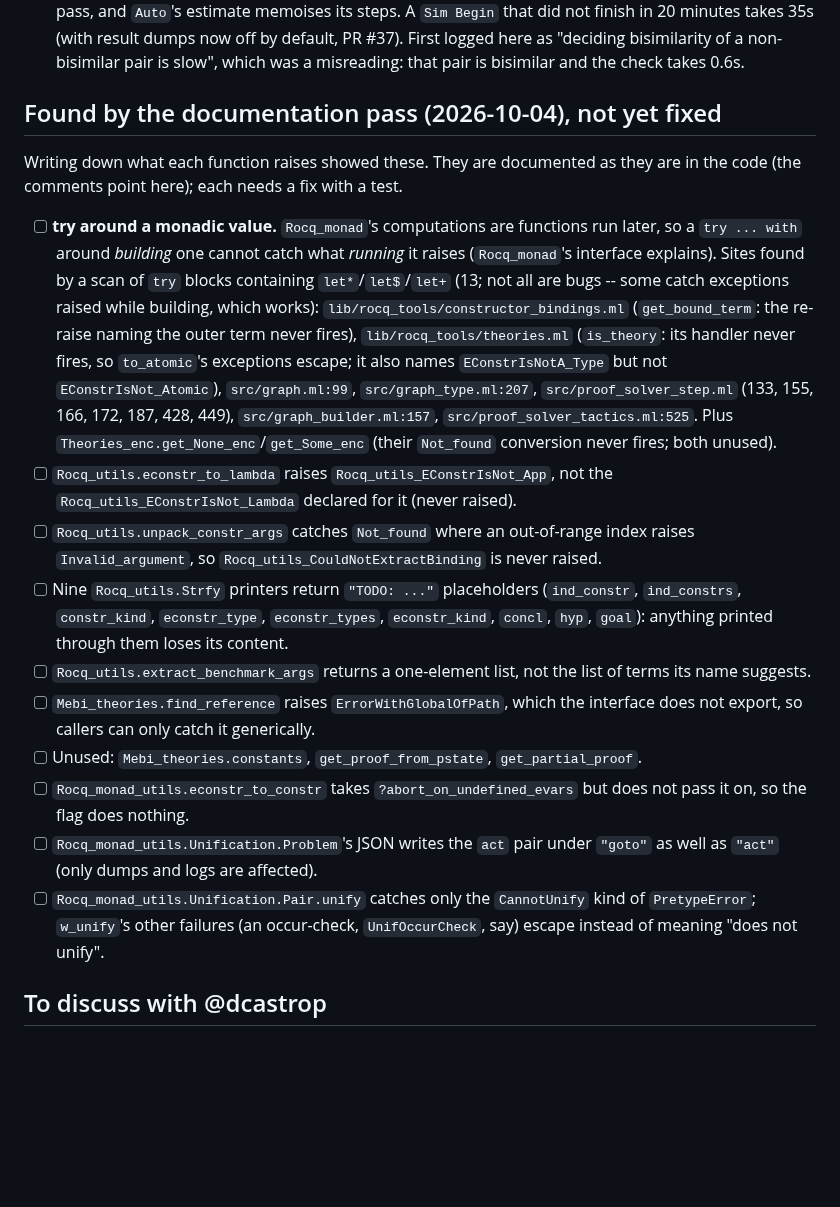
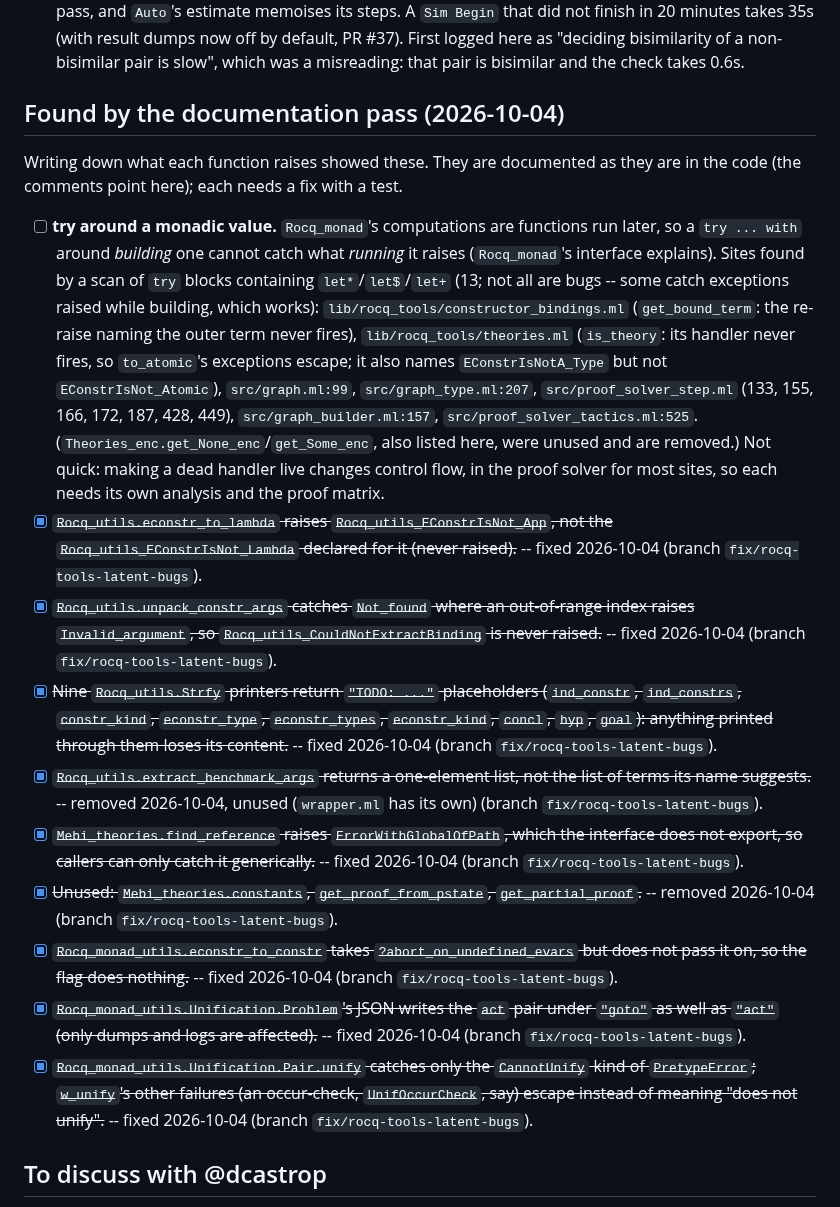
Before and after one commit to dcastrop/mebi_plugin, a Markdown page: TODO.md, the part around the change. Rendered like a GitHub page; blank space fills up the shorter version.

Commit message:
docs(TODO): mark the documentation-pass bugs fixed on this branch
Co-Authored-By: Claude Opus 5.5 <noreply@anthropic.com>

```diff
--- a/TODO.md
+++ b/TODO.md
@@ -39,21 +39,21 @@
 - [x] ~~**Saturation silently drops destinations when a single action has more than one**~~ (`lib/model/algorithms/saturation.ml:376`, `edge_action_destinations`) -- **real correctness bug, found 2026-09-27, fixed same day.** `States.fold (fun y acc -> check_from d y ActionPairs.empty) ys ActionPairs.empty` explored every destination `y` with a *fresh* empty accumulator instead of threading the fold's own `acc`, so only the last-visited destination's results survived saturation -- every other destination was silently discarded, not merely deprioritized. Fixed to `States.fold (check_from d) ys ActionPairs.empty`, matching `check_destinations` three functions above, which already threads the accumulator correctly. Regression test added: `test_saturate_multi_destination_action` in `test/tests.ml` (confirmed to genuinely catch the bug by reverting the fix and rerunning). Full five-file `PluginProofs.v` baseline re-verified -- all 18 counts unchanged, as expected since the bug was inert for every existing example (Proc.v's structural-congruence rules are all deterministic, one destination per action). See `ASSISTED-CHANGES.md`'s 2026-09-27 "Fix: saturation dropped destinations" entry.
 - [x] ~~**One game step is slow on large FSMs saturated on demand**~~ -- **fixed 2026-10-04** (PR #36, "respond in one pass"; notes/15 locally). `Product.answer` -> `respond` built an ordered set of every weak action of the answering state (~8,000 on `Test4`'s `p`) per answer, ~165ms; it now picks the same answer in one pass, and `Auto`'s estimate memoises its steps. A `Sim Begin` that did not finish in 20 minutes takes 35s (with result dumps now off by default, PR #37). First logged here as "deciding bisimilarity of a non-bisimilar pair is slow", which was a misreading: that pair is bisimilar and the check takes 0.6s.
 
-## Found by the documentation pass (2026-10-04), not yet fixed
+## Found by the documentation pass (2026-10-04)
 
 Writing down what each function raises showed these. They are documented as
 they are in the code (the comments point here); each needs a fix with a test.
 
-- [ ] **try around a monadic value.** `Rocq_monad`'s computations are functions run later, so a `try ... with` around *building* one cannot catch what *running* it raises (`Rocq_monad`'s interface explains). Sites found by a scan of `try` blocks containing `let*`/`let$`/`let+` (13; not all are bugs -- some catch exceptions raised while building, which works): `lib/rocq_tools/constructor_bindings.ml` (`get_bound_term`: the re-raise naming the outer term never fires), `lib/rocq_tools/theories.ml` (`is_theory`: its handler never fires, so `to_atomic`'s exceptions escape; it also names `EConstrIsNotA_Type` but not `EConstrIsNot_Atomic`), `src/graph.ml:99`, `src/graph_type.ml:207`, `src/proof_solver_step.ml` (133, 155, 166, 172, 187, 428, 449), `src/graph_builder.ml:157`, `src/proof_solver_tactics.ml:525`. Plus `Theories_enc.get_None_enc`/`get_Some_enc` (their `Not_found` conversion never fires; both unused).
-- [ ] `Rocq_utils.econstr_to_lambda` raises `Rocq_utils_EConstrIsNot_App`, not the `Rocq_utils_EConstrIsNot_Lambda` declared for it (never raised).
-- [ ] `Rocq_utils.unpack_constr_args` catches `Not_found` where an out-of-range index raises `Invalid_argument`, so `Rocq_utils_CouldNotExtractBinding` is never raised.
-- [ ] Nine `Rocq_utils.Strfy` printers return `"TODO: ..."` placeholders (`ind_constr`, `ind_constrs`, `constr_kind`, `econstr_type`, `econstr_types`, `econstr_kind`, `concl`, `hyp`, `goal`): anything printed through them loses its content.
-- [ ] `Rocq_utils.extract_benchmark_args` returns a one-element list, not the list of terms its name suggests.
-- [ ] `Mebi_theories.find_reference` raises `ErrorWithGlobalOfPath`, which the interface does not export, so callers can only catch it generically.
-- [ ] Unused: `Mebi_theories.constants`, `get_proof_from_pstate`, `get_partial_proof`.
-- [ ] `Rocq_monad_utils.econstr_to_constr` takes `?abort_on_undefined_evars` but does not pass it on, so the flag does nothing.
-- [ ] `Rocq_monad_utils.Unification.Problem`'s JSON writes the `act` pair under `"goto"` as well as `"act"` (only dumps and logs are affected).
-- [ ] `Rocq_monad_utils.Unification.Pair.unify` catches only the `CannotUnify` kind of `PretypeError`; `w_unify`'s other failures (an occur-check, `UnifOccurCheck`, say) escape instead of meaning "does not unify".
+- [ ] **try around a monadic value.** `Rocq_monad`'s computations are functions run later, so a `try ... with` around *building* one cannot catch what *running* it raises (`Rocq_monad`'s interface explains). Sites found by a scan of `try` blocks containing `let*`/`let$`/`let+` (13; not all are bugs -- some catch exceptions raised while building, which works): `lib/rocq_tools/constructor_bindings.ml` (`get_bound_term`: the re-raise naming the outer term never fires), `lib/rocq_tools/theories.ml` (`is_theory`: its handler never fires, so `to_atomic`'s exceptions escape; it also names `EConstrIsNotA_Type` but not `EConstrIsNot_Atomic`), `src/graph.ml:99`, `src/graph_type.ml:207`, `src/proof_solver_step.ml` (133, 155, 166, 172, 187, 428, 449), `src/graph_builder.ml:157`, `src/proof_solver_tactics.ml:525`. (`Theories_enc.get_None_enc`/`get_Some_enc`, also listed here, were unused and are removed.) Not quick: making a dead handler live changes control flow, in the proof solver for most sites, so each needs its own analysis and the proof matrix.
+- [x] ~~`Rocq_utils.econstr_to_lambda` raises `Rocq_utils_EConstrIsNot_App`, not the `Rocq_utils_EConstrIsNot_Lambda` declared for it (never raised).~~ -- fixed 2026-10-04 (branch `fix/rocq-tools-latent-bugs`).
+- [x] ~~`Rocq_utils.unpack_constr_args` catches `Not_found` where an out-of-range index raises `Invalid_argument`, so `Rocq_utils_CouldNotExtractBinding` is never raised.~~ -- fixed 2026-10-04 (branch `fix/rocq-tools-latent-bugs`).
+- [x] ~~Nine `Rocq_utils.Strfy` printers return `"TODO: ..."` placeholders (`ind_constr`, `ind_constrs`, `constr_kind`, `econstr_type`, `econstr_types`, `econstr_kind`, `concl`, `hyp`, `goal`): anything printed through them loses its content.~~ -- fixed 2026-10-04 (branch `fix/rocq-tools-latent-bugs`).
+- [x] ~~`Rocq_utils.extract_benchmark_args` returns a one-element list, not the list of terms its name suggests.~~ -- removed 2026-10-04, unused (`wrapper.ml` has its own) (branch `fix/rocq-tools-latent-bugs`).
+- [x] ~~`Mebi_theories.find_reference` raises `ErrorWithGlobalOfPath`, which the interface does not export, so callers can only catch it generically.~~ -- fixed 2026-10-04 (branch `fix/rocq-tools-latent-bugs`).
+- [x] ~~Unused: `Mebi_theories.constants`, `get_proof_from_pstate`, `get_partial_proof`.~~ -- removed 2026-10-04 (branch `fix/rocq-tools-latent-bugs`).
+- [x] ~~`Rocq_monad_utils.econstr_to_constr` takes `?abort_on_undefined_evars` but does not pass it on, so the flag does nothing.~~ -- fixed 2026-10-04 (branch `fix/rocq-tools-latent-bugs`).
+- [x] ~~`Rocq_monad_utils.Unification.Problem`'s JSON writes the `act` pair under `"goto"` as well as `"act"` (only dumps and logs are affected).~~ -- fixed 2026-10-04 (branch `fix/rocq-tools-latent-bugs`).
+- [x] ~~`Rocq_monad_utils.Unification.Pair.unify` catches only the `CannotUnify` kind of `PretypeError`; `w_unify`'s other failures (an occur-check, `UnifOccurCheck`, say) escape instead of meaning "does not unify".~~ -- fixed 2026-10-04 (branch `fix/rocq-tools-latent-bugs`).
 
 ## To discuss with @dcastrop
 
```
